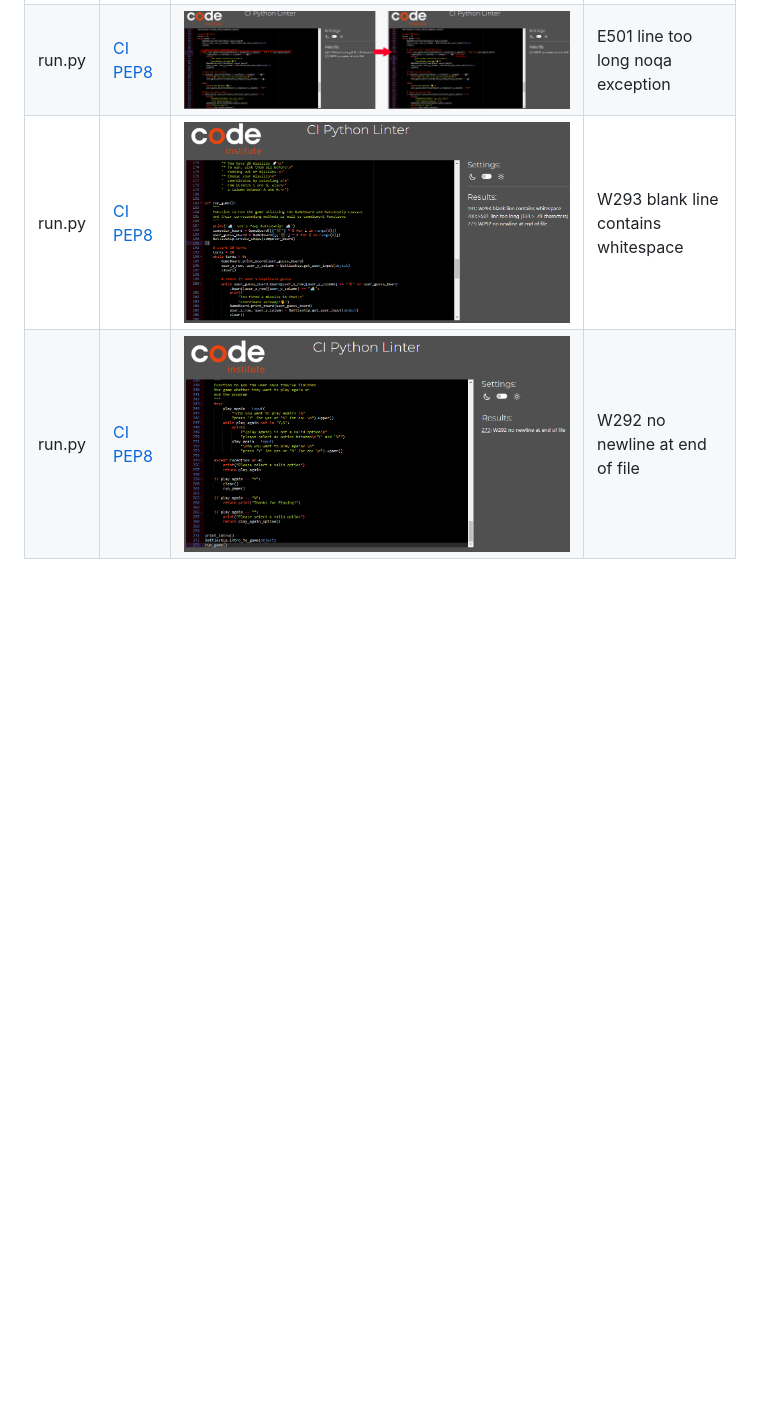
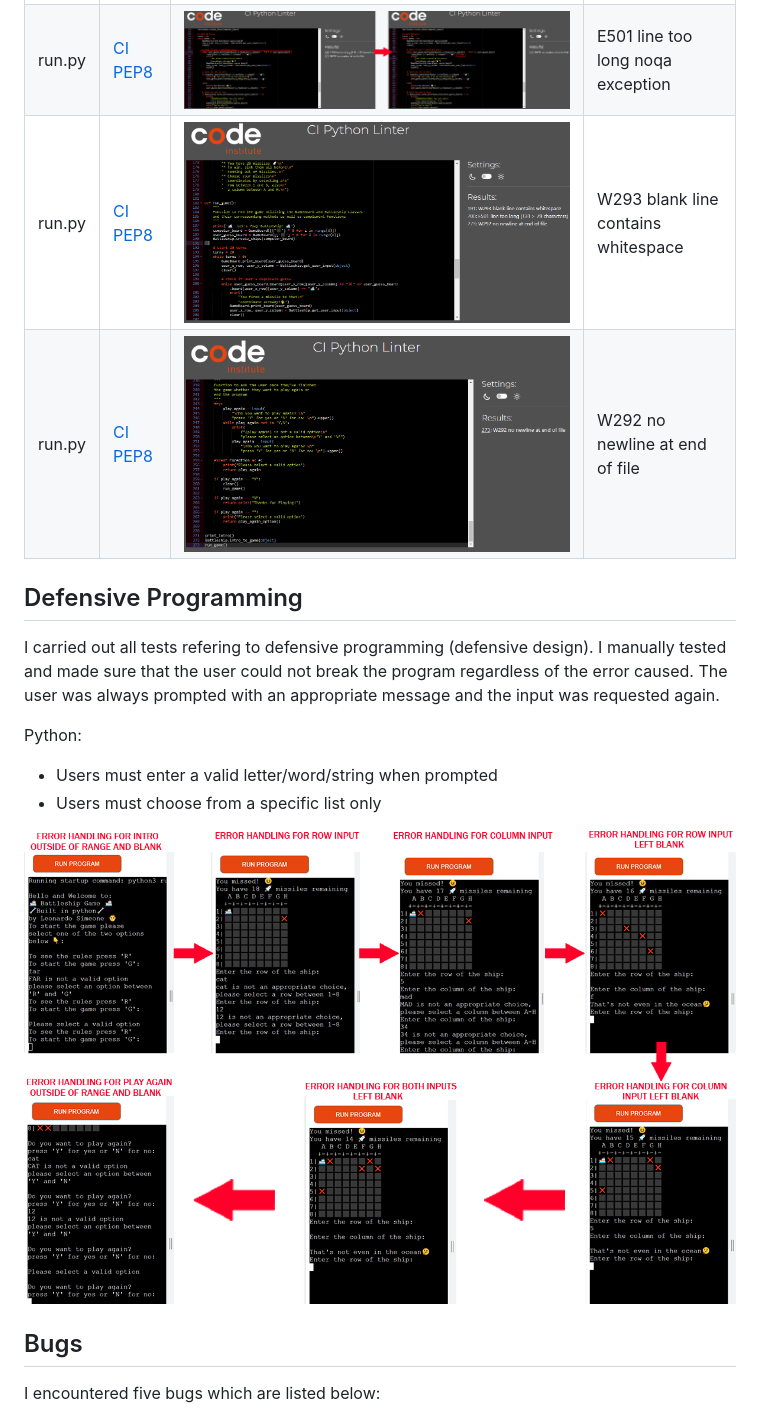
Before and after one commit to leonardo-simeone/command-line-python-battleship-game, a Markdown page: TESTING.md, the part around the change printed below. Drawn GitHub-style; pictures changed too: documentation/defensive-programming.png (added); blank space fills up the shorter version.

Commit message:
Create defensive programming & bugs sections

```diff
--- a/TESTING.md
+++ b/TESTING.md
@@ -59,3 +59,18 @@ Issues resolved using the CI Python Linter:
 | run.py | [CI PEP8](https://pep8ci.herokuapp.com/https://raw.githubusercontent.com/leonardo-simeone/command-line-python-battleship-game/main/run.py) | ![screenshot](documentation/noqa-e501-exception.png) | E501 line too long noqa exception |
 | run.py | [CI PEP8](https://pep8ci.herokuapp.com/https://raw.githubusercontent.com/leonardo-simeone/command-line-python-battleship-game/main/run.py) | ![screenshot](documentation/w293-blank-line-contains-whitespace.png) | W293 blank line contains whitespace |
 | run.py | [CI PEP8](https://pep8ci.herokuapp.com/https://raw.githubusercontent.com/leonardo-simeone/command-line-python-battleship-game/main/run.py) | ![screenshot](documentation/w292-no-newline-end-file.png) | W292 no newline at end of file |
+
+## Defensive Programming
+
+I carried out all tests refering to defensive programming (defensive design). I manually tested and made sure that the user could not break the program regardless of the error caused. The user was always prompted with an appropriate message and the input was requested again.
+
+Python:
+- Users must enter a valid letter/word/string when prompted
+- Users must choose from a specific list only
+
+![Defensive Programming](documentation/defensive-programming.png)
+
+## Bugs
+
+I encountered five bugs which are listed below:
+
```
Also changed, not shown: other parts of TESTING.md (+31 -0 lines), documentation/blank-spaces-expected.png (added), documentation/noqa-e501-exception-2.png (added).
